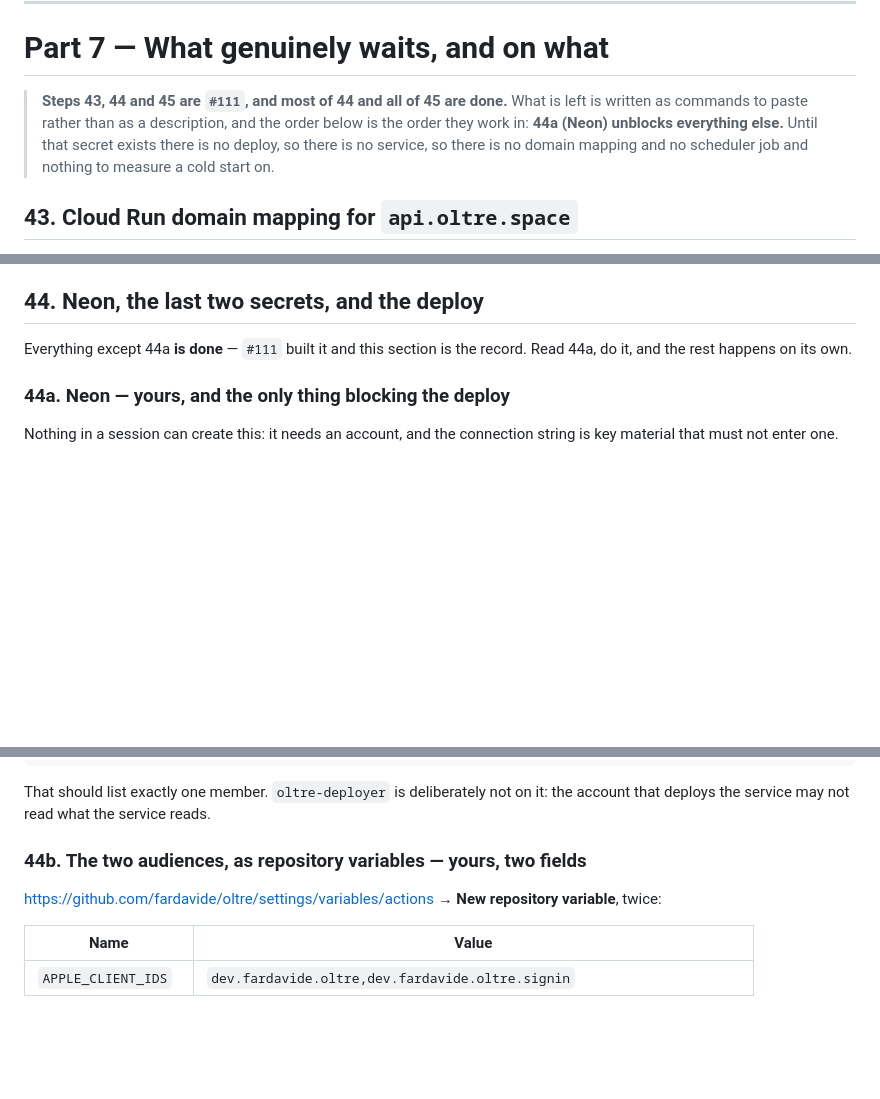
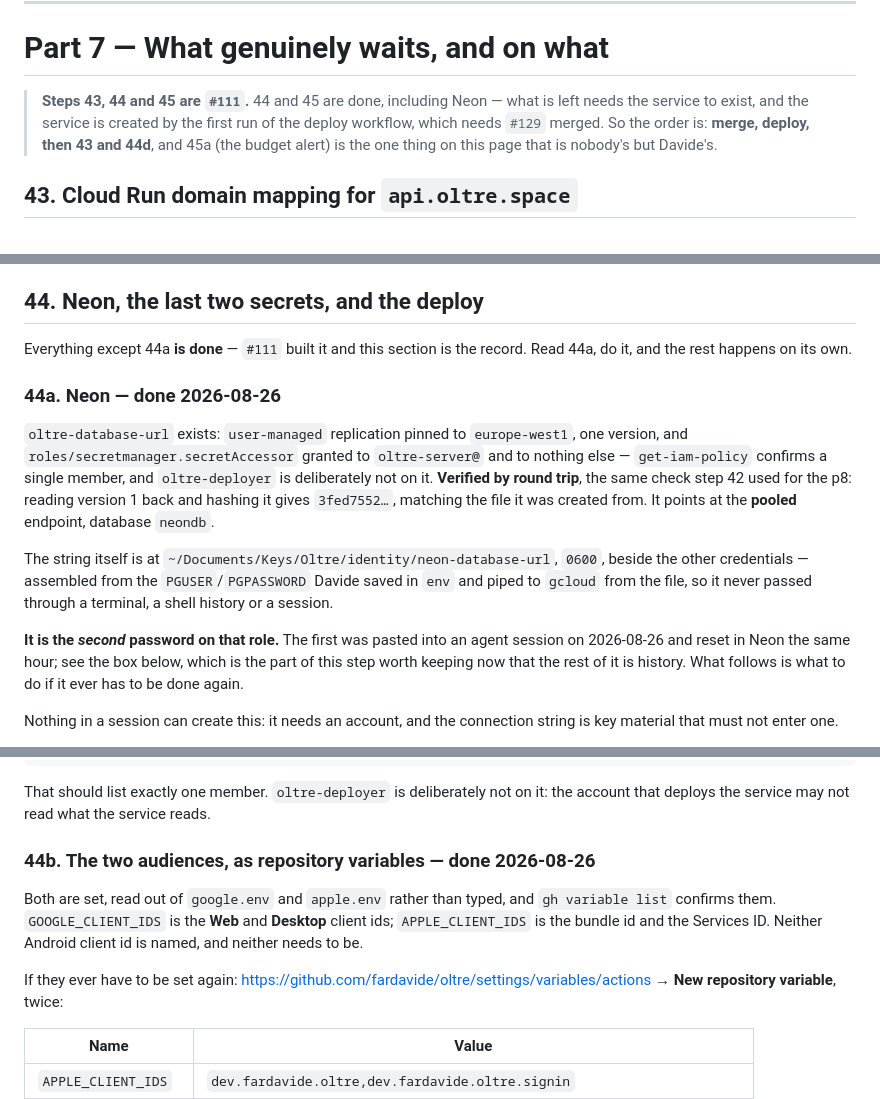
Before and after one commit to fardavide/oltre, a Markdown page: .claude/docs/identity-provisioning.md, 3 parts joined by grey strips. GitHub-like rendering; blank space fills up the shorter version.

```diff
--- a/.claude/docs/identity-provisioning.md
+++ b/.claude/docs/identity-provisioning.md
@@ -1313,10 +1313,10 @@ worse than a missing one, because the instance starts and then fails at the firs
 
 # Part 7 — What genuinely waits, and on what
 
-> **Steps 43, 44 and 45 are `#111`, and most of 44 and all of 45 are done.** What is left is written
-> as commands to paste rather than as a description, and the order below is the order they work in:
-> **44a (Neon) unblocks everything else.** Until that secret exists there is no deploy, so there is no
-> service, so there is no domain mapping and no scheduler job and nothing to measure a cold start on.
+> **Steps 43, 44 and 45 are `#111`.** 44 and 45 are done, including Neon — what is left needs the
+> service to exist, and the service is created by the first run of the deploy workflow, which needs
+> `#129` merged. So the order is: **merge, deploy, then 43 and 44d**, and 45a (the budget alert) is
+> the one thing on this page that is nobody's but Davide's.
 
 ## 43. Cloud Run domain mapping for `api.oltre.space`
 
@@ -1352,7 +1352,22 @@ than on that click.
 Everything except 44a **is done** — `#111` built it and this section is the record. Read 44a, do it,
 and the rest happens on its own.
 
-### 44a. Neon — **yours, and the only thing blocking the deploy**
+### 44a. Neon — **done 2026-08-26**
+
+`oltre-database-url` exists: `user-managed` replication pinned to `europe-west1`, one version, and
+`roles/secretmanager.secretAccessor` granted to `oltre-server@` and to nothing else — `get-iam-policy`
+confirms a single member, and `oltre-deployer` is deliberately not on it. **Verified by round trip**,
+the same check step 42 used for the p8: reading version 1 back and hashing it gives `3fed7552…`,
+matching the file it was created from. It points at the **pooled** endpoint, database `neondb`.
+
+The string itself is at `~/Documents/Keys/Oltre/identity/neon-database-url`, `0600`, beside the other
+credentials — assembled from the `PGUSER`/`PGPASSWORD` Davide saved in `env` and piped to `gcloud`
+from the file, so it never passed through a terminal, a shell history or a session.
+
+**It is the *second* password on that role.** The first was pasted into an agent session on
+2026-08-26 and reset in Neon the same hour; see the box below, which is the part of this step worth
+keeping now that the rest of it is history. What follows is what to do if it ever has to be done
+again.
 
 Nothing in a session can create this: it needs an account, and the connection string is key material
 that must not enter one.
@@ -1412,8 +1427,13 @@ gcloud secrets get-iam-policy oltre-database-url --project=oltre-506614
 That should list exactly one member. `oltre-deployer` is deliberately not on it: the account that
 deploys the service may not read what the service reads.
 
-### 44b. The two audiences, as repository variables — **yours, two fields**
-
+### 44b. The two audiences, as repository variables — **done 2026-08-26**
+
+Both are set, read out of `google.env` and `apple.env` rather than typed, and `gh variable list`
+confirms them. `GOOGLE_CLIENT_IDS` is the **Web** and **Desktop** client ids; `APPLE_CLIENT_IDS` is
+the bundle id and the Services ID. Neither Android client id is named, and neither needs to be.
+
+If they ever have to be set again:
 <https://github.com/fardavide/oltre/settings/variables/actions> → **New repository variable**, twice:
 
 | Name | Value |
```
Also changed, not shown: .claude/docs/status.md (+10 -12 lines).
